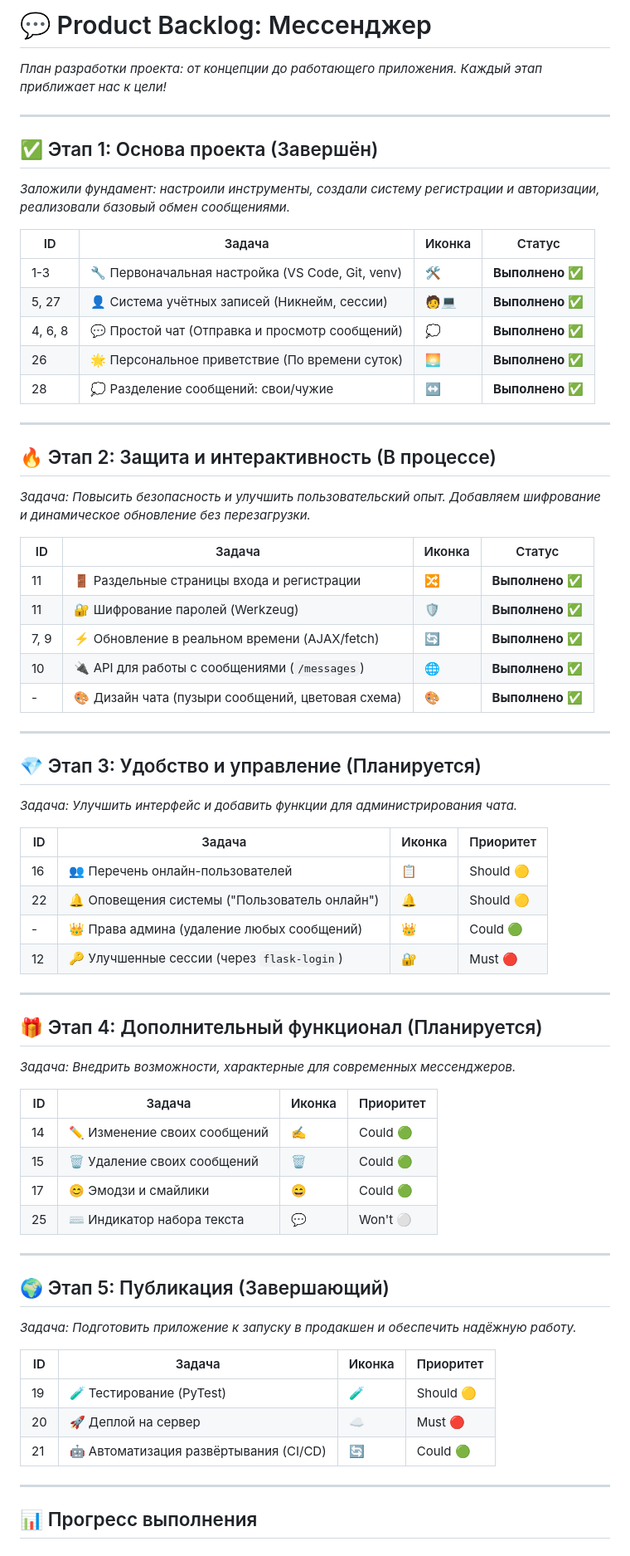
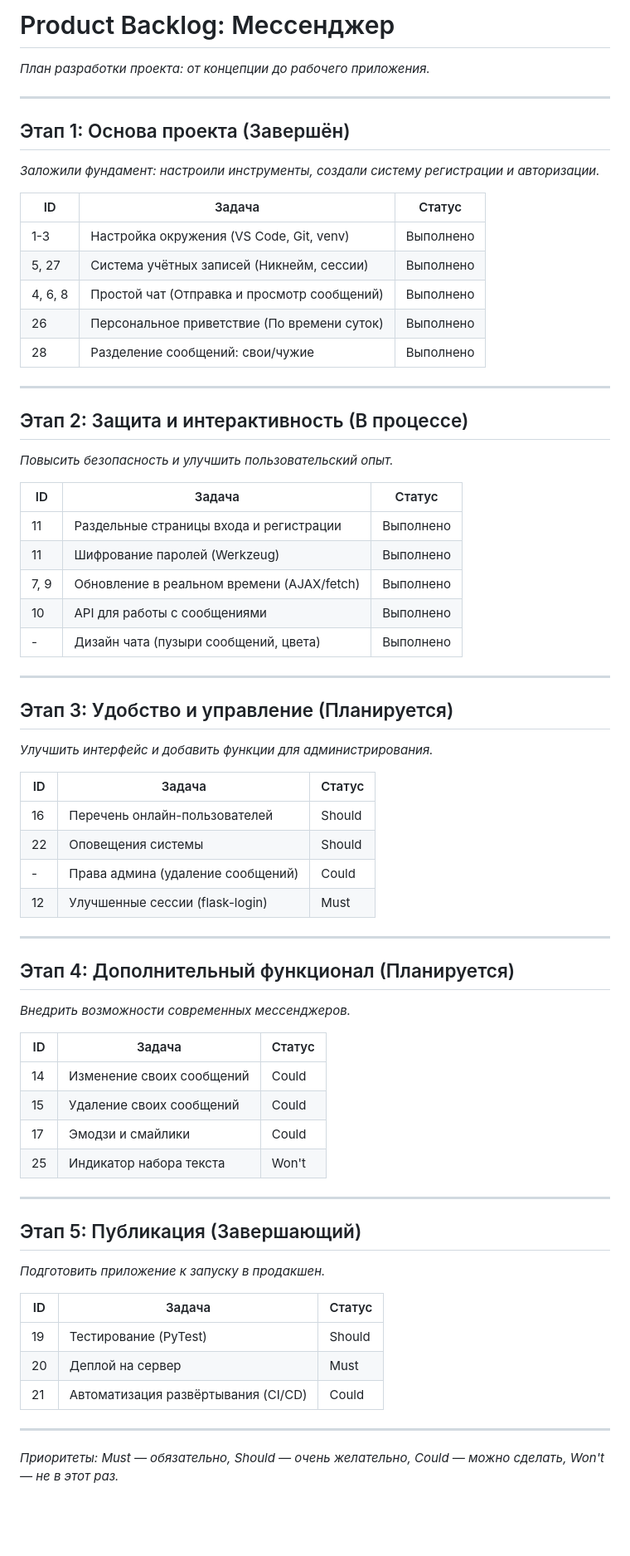
Before and after one commit to sv2001eta-svg/student_PPK, a Markdown page: backlog.md, the part around the change. Shown at 83% size. Rendered like a GitHub page; blank space fills up the shorter version.

Commit message:
Обновлён backlog.md: исправлена структура таблиц и добавлена расшифровка приоритетов

```diff
--- a/backlog.md
+++ b/backlog.md
@@ -1,73 +1,73 @@
-# 💬 Product Backlog: Мессенджер
+# Product Backlog: Мессенджер
 
-*План разработки проекта: от концепции до работающего приложения. Каждый этап приближает нас к цели!*
+*План разработки проекта: от концепции до рабочего приложения.*
 
 ---
 
-## ✅ Этап 1: Основа проекта (Завершён)
+## Этап 1: Основа проекта (Завершён)
 
-*Заложили фундамент: настроили инструменты, создали систему регистрации и авторизации, реализовали базовый обмен сообщениями.*
+*Заложили фундамент: настроили инструменты, создали систему регистрации и авторизации.*
 
-| ID | Задача | Иконка | Статус |
-|----|--------|--------|--------|
-| 1-3 | 🔧 Первоначальная настройка (VS Code, Git, venv) | 🛠️ | **Выполнено** ✅ |
-| 5, 27 | 👤 Система учётных записей (Никнейм, сессии) | 🧑💻 | **Выполнено** ✅ |
-| 4, 6, 8 | 💬 Простой чат (Отправка и просмотр сообщений) | 💭 | **Выполнено** ✅ |
-| 26 | 🌟 Персональное приветствие (По времени суток) | 🌅 | **Выполнено** ✅ |
-| 28 | 💭 Разделение сообщений: свои/чужие | ↔️ | **Выполнено** ✅ |
+| ID | Задача | Статус |
+|----|--------|--------|
+| 1-3 | Настройка окружения (VS Code, Git, venv) | Выполнено |
+| 5, 27 | Система учётных записей (Никнейм, сессии) | Выполнено |
+| 4, 6, 8 | Простой чат (Отправка и просмотр сообщений) | Выполнено |
+| 26 | Персональное приветствие (По времени суток) | Выполнено |
+| 28 | Разделение сообщений: свои/чужие | Выполнено |
 
 ---
 
-## 🔥 Этап 2: Защита и интерактивность (В процессе)
+## Этап 2: Защита и интерактивность (В процессе)
 
-*Задача: Повысить безопасность и улучшить пользовательский опыт. Добавляем шифрование и динамическое обновление без перезагрузки.*
+*Повысить безопасность и улучшить пользовательский опыт.*
 
-| ID | Задача | Иконка | Статус |
-|----|--------|--------|--------|
-| 11 | 🚪 Раздельные страницы входа и регистрации | 🔀 | **Выполнено** ✅ |
-| 11 | 🔐 Шифрование паролей (Werkzeug) | 🛡️ | **Выполнено** ✅ |
-| 7, 9 | ⚡ Обновление в реальном времени (AJAX/fetch) | 🔄 | **Выполнено** ✅ |
-| 10 | 🔌 API для работы с сообщениями (`/messages`) | 🌐 | **Выполнено** ✅ |
-| - | 🎨 Дизайн чата (пузыри сообщений, цветовая схема) | 🎨 | **Выполнено** ✅ |
+| ID | Задача | Статус |
+|----|--------|--------|
+| 11 | Раздельные страницы входа и регистрации | Выполнено |
+| 11 | Шифрование паролей (Werkzeug) | Выполнено |
+| 7, 9 | Обновление в реальном времени (AJAX/fetch) | Выполнено |
+| 10 | API для работы с сообщениями | Выполнено |
+| - | Дизайн чата (пузыри сообщений, цвета) | Выполнено |
 
 ---
 
-## 💎 Этап 3: Удобство и управление (Планируется)
+## Этап 3: Удобство и управление (Планируется)
 
-*Задача: Улучшить интерфейс и добавить функции для администрирования чата.*
+*Улучшить интерфейс и добавить функции для администрирования.*
 
-| ID | Задача | Иконка | Приоритет |
-|----|--------|--------|-----------|
-| 16 | 👥 Перечень онлайн-пользователей | 📋 | Should 🟡 |
-| 22 | 🔔 Оповещения системы ("Пользователь онлайн") | 🔔 | Should 🟡 |
-| - | 👑 Права админа (удаление любых сообщений) | 👑 | Could 🟢 |
-| 12 | 🔑 Улучшенные сессии (через `flask-login`) | 🔐 | Must 🔴 |
+| ID | Задача | Статус |
+|----|--------|--------|
+| 16 | Перечень онлайн-пользователей | Should |
+| 22 | Оповещения системы | Should |
+| - | Права админа (удаление сообщений) | Could |
+| 12 | Улучшенные сессии (flask-login) | Must |
 
 ---
 
-## 🎁 Этап 4: Дополнительный функционал (Планируется)
+## Этап 4: Дополнительный функционал (Планируется)
 
-*Задача: Внедрить возможности, характерные для современных мессенджеров.*
+*Внедрить возможности современных мессенджеров.*
 
-| ID | Задача | Иконка | Приоритет |
-|----|--------|--------|-----------|
-| 14 | ✏️ Изменение своих сообщений | ✍️ | Could 🟢 |
-| 15 | 🗑️ Удаление своих сообщений | 🗑️ | Could 🟢 |
-| 17 | 😊 Эмодзи и смайлики | 😄 | Could 🟢 |
-| 25 | ⌨️ Индикатор набора текста | 💬 | Won't ⚪ |
+| ID | Задача | Статус |
+|----|--------|--------|
+| 14 | Изменение своих сообщений | Could |
+| 15 | Удаление своих сообщений | Could |
+| 17 | Эмодзи и смайлики | Could |
+| 25 | Индикатор набора текста | Won't |
 
 ---
 
-## 🌍 Этап 5: Публикация (Завершающий)
+## Этап 5: Публикация (Завершающий)
 
-*Задача: Подготовить приложение к запуску в продакшен и обеспечить надёжную работу.*
+*Подготовить приложение к запуску в продакшен.*
 
-| ID | Задача | Иконка | Приоритет |
-|----|--------|--------|-----------|
-| 19 | 🧪 Тестирование (PyTest) | 🧪 | Should 🟡 |
-| 20 | 🚀 Деплой на сервер | ☁️ | Must 🔴 |
-| 21 | 🤖 Автоматизация развёртывания (CI/CD) | 🔄 | Could 🟢 |
+| ID | Задача | Статус |
+|----|--------|--------|
+| 19 | Тестирование (PyTest) | Should |
+| 20 | Деплой на сервер | Must |
+| 21 | Автоматизация развёртывания (CI/CD) | Could |
 
 ---
 
-## 📊 Прогресс выполнения
+*Приоритеты: Must — обязательно, Should — очень желательно, Could — можно сделать, Won't — не в этот раз.*
```
